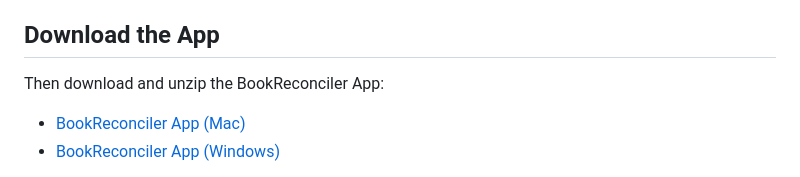
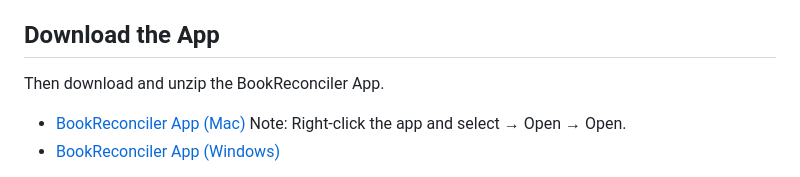
Before and after one commit to Post45-Data-Collective/openrefine-reconciliation-service, a Markdown page: README.md, the part around the change. Drawn GitHub-style.

```diff
--- a/README.md
+++ b/README.md
@@ -40,9 +40,11 @@ The quickest way to get started with BookReconciler 📘💎 is to use Docker. I
 
 ## Download the App
 
-Then download and unzip the BookReconciler App:
+Then download and unzip the BookReconciler App.
 
 - <a href="BookReconcilerApp.zip" download="BookReconcilerApp.zip">BookReconciler App (Mac)</a>
+  Note: Right-click the app and select → Open → Open.
+  <br>
 - <a href="BookReconcilerApp.bat.zip" download="BookReconcilerApp.bat.zip">BookReconciler App (Windows)</a>
 
 Double-click the app to launch it. When it’s ready, you can open your browser to <http://localhost:5001/> to access the configuration interface, or use the OpenRefine endpoint at <http://localhost:5001/api/v1/reconcile>.
```
